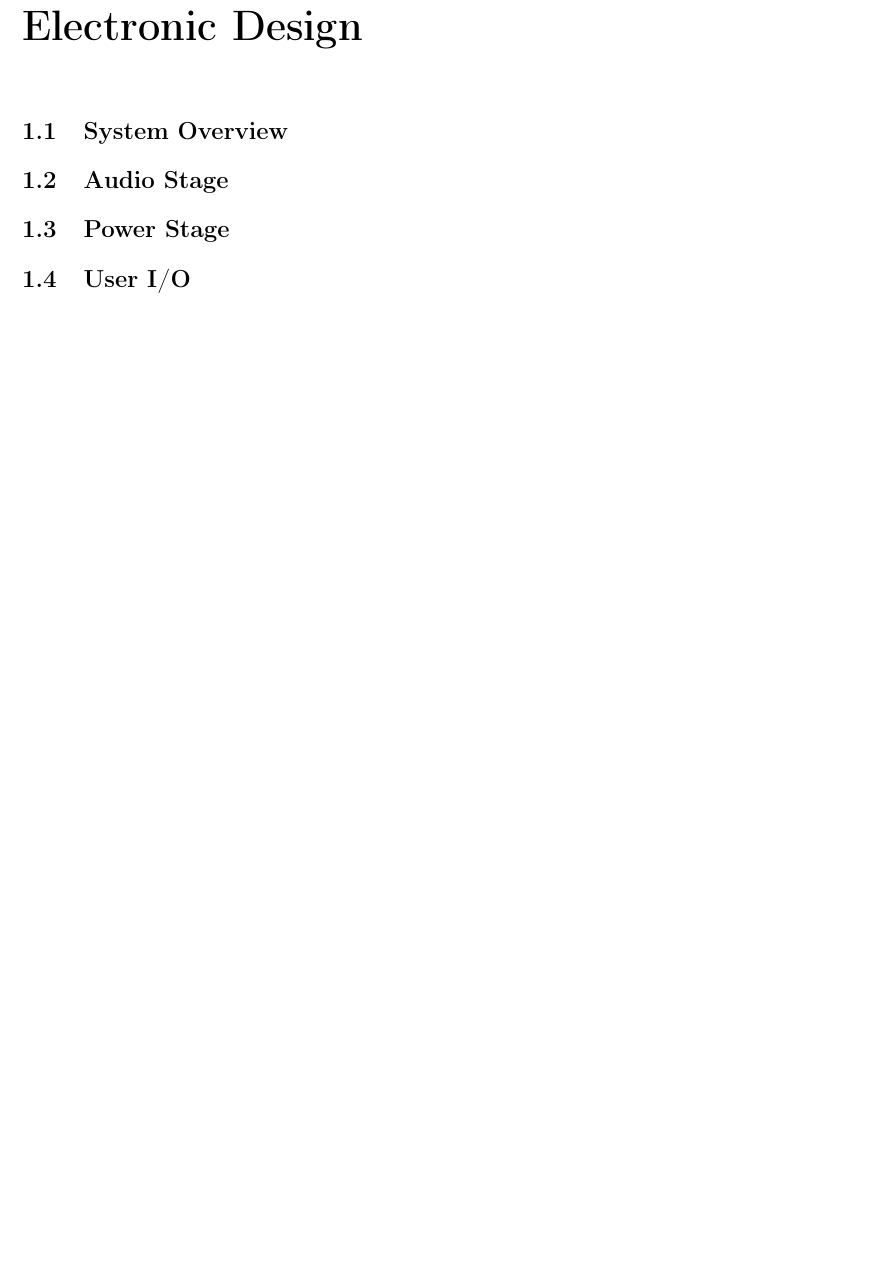
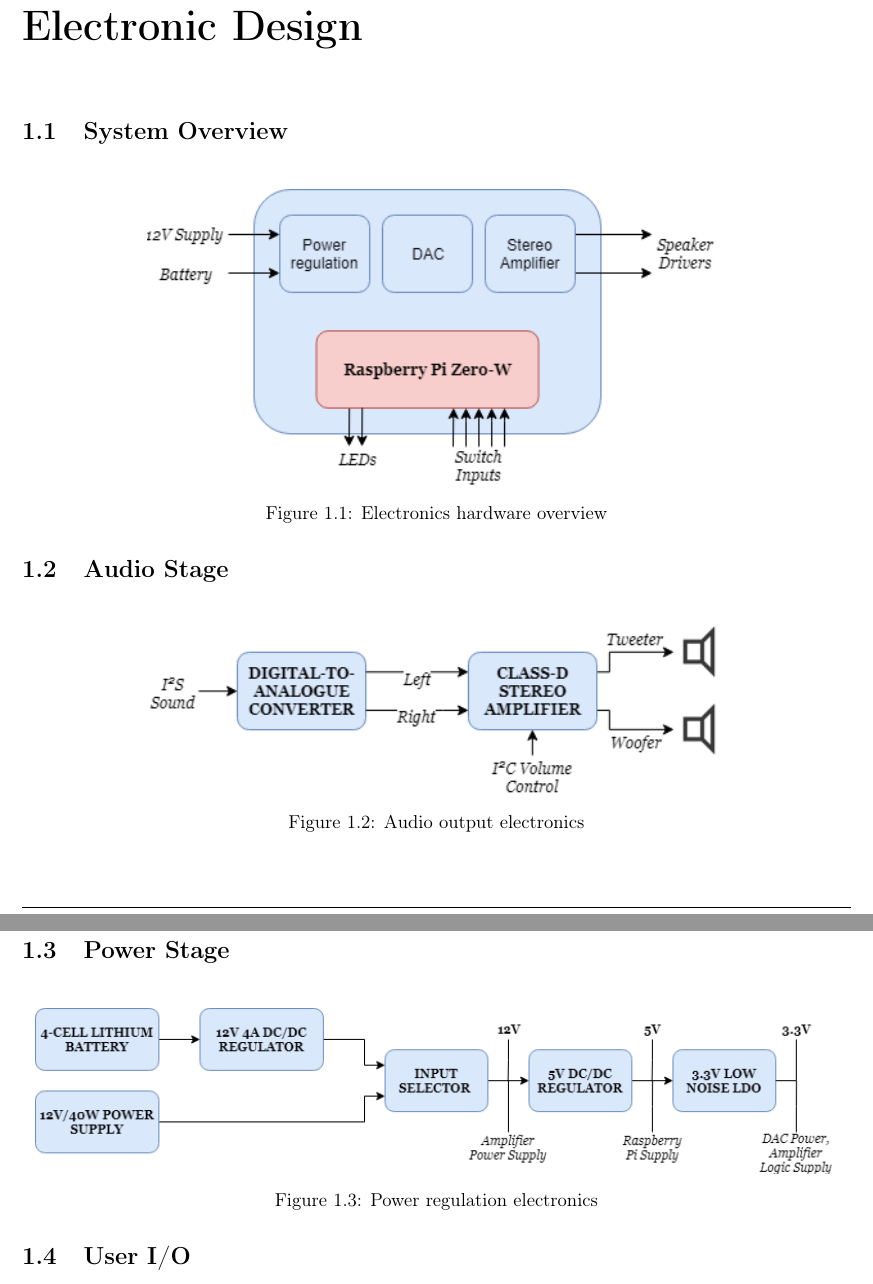
Before and after one commit to jamieb133/WifiHifi-Final-Report, a LaTeX document (electronics.tex): part of the page before the commit and two parts of pages 1 and 2 of 2 after it, the two joined at a grey line, cut so that both start at the same text, the shorter picture padded with empty space. Compiled offline with pdfLaTeX.

Commit message:
Updates from Overleaf

```diff
--- a/electronics.tex
+++ b/electronics.tex
@@ -4,8 +4,34 @@
 \begin{document}
 \chapter{Electronic Design}
 \section{System Overview}
+
+
+
+\begin{figure}[H]
+    \centering
+    \includegraphics[scale=0.75]{./figs/electronics-system.png}
+    \caption{Electronics hardware overview}
+    \label{fig:electronics-system}
+\end{figure}
+
 \section{Audio Stage}
+
+\begin{figure}[H]
+    \centering
+    \includegraphics[scale=0.75]{./figs/audio-system.png}
+    \caption{Audio output electronics}
+    \label{fig:audio-system}
+\end{figure}
+
 \section{Power Stage}
+
+\begin{figure}[H]
+    \centering
+    \includegraphics[scale=0.6]{./figs/power-system.png}
+    \caption{Power regulation electronics}
+    \label{fig:power-system}
+\end{figure}
+
 \section{User I/O}
 \section{Testing}
 \subsection{Overview}
```
Also changed, not shown: figs/audio-system.png (added), figs/electronics-system.png (added), figs/power-system.png (added).
